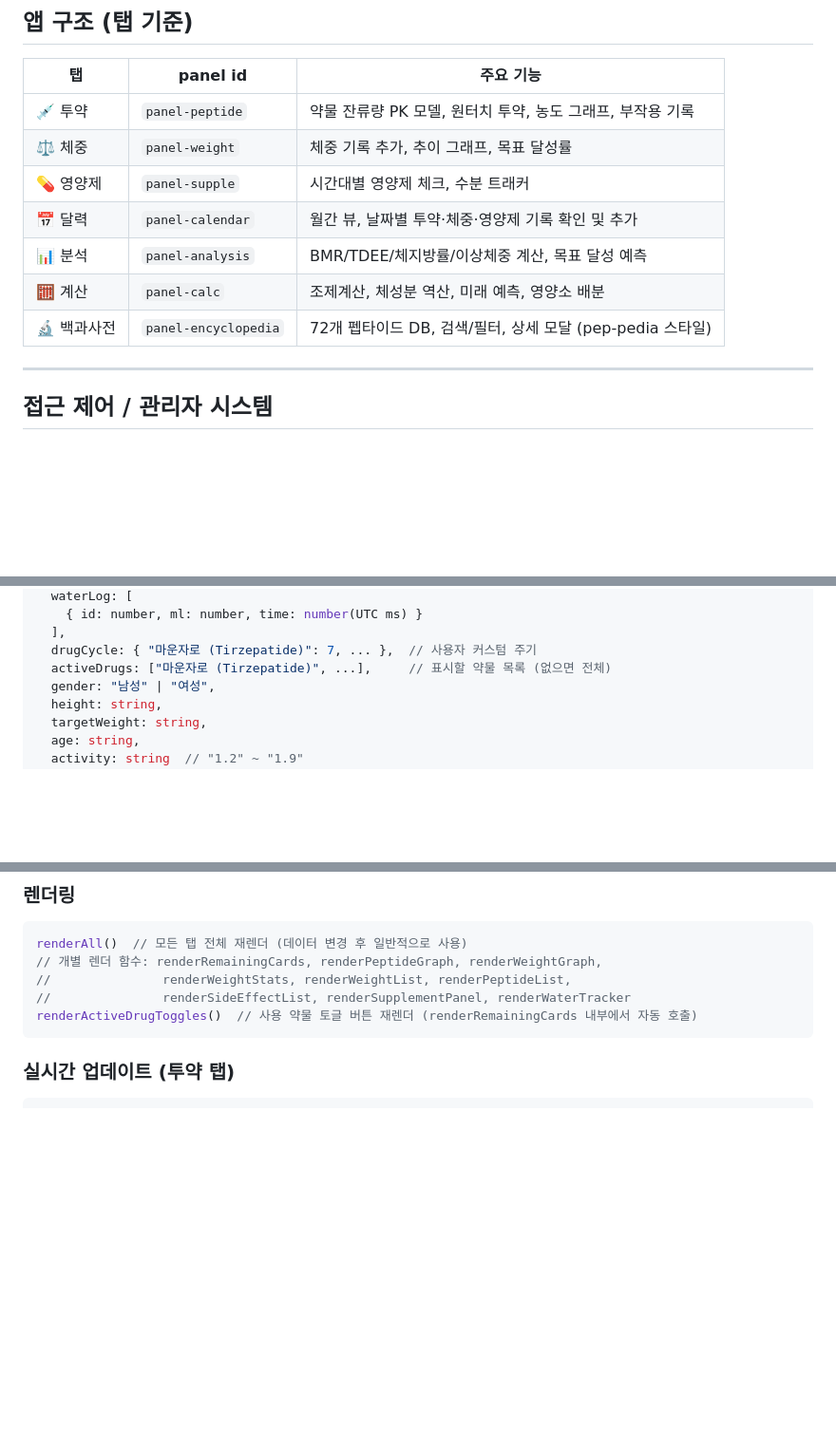
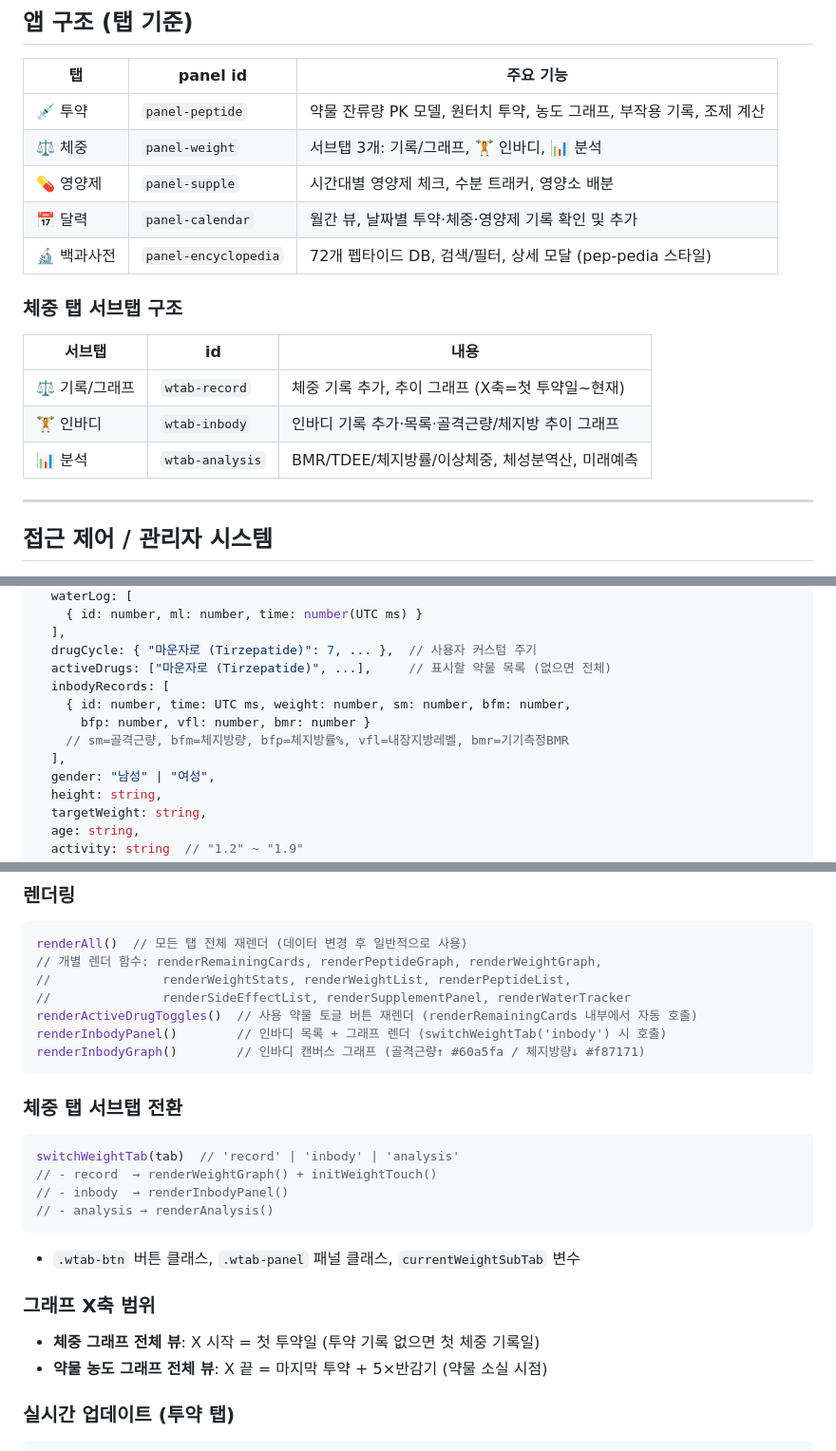
Before and after one commit to goodgodpeptide/goodgodpeptide.github.io, a Markdown page: CLAUDE.md, 3 parts joined by grey strips. Shown at 95% size. GitHub-like rendering; blank space fills up the shorter version.

Commit message:
docs: CLAUDE.md 업데이트 - 탭 구조 개편, 인바디, 그래프 범위 반영
Co-Authored-By: Claude Sonnet 4.6 <noreply@anthropic.com>

````diff
--- a/CLAUDE.md
+++ b/CLAUDE.md
@@ -22,13 +22,18 @@
 
 | 탭 | panel id | 주요 기능 |
 |---|---|---|
-| 💉 투약 | `panel-peptide` | 약물 잔류량 PK 모델, 원터치 투약, 농도 그래프, 부작용 기록 |
-| ⚖️ 체중 | `panel-weight` | 체중 기록 추가, 추이 그래프, 목표 달성률 |
-| 💊 영양제 | `panel-supple` | 시간대별 영양제 체크, 수분 트래커 |
+| 💉 투약 | `panel-peptide` | 약물 잔류량 PK 모델, 원터치 투약, 농도 그래프, 부작용 기록, 조제 계산 |
+| ⚖️ 체중 | `panel-weight` | 서브탭 3개: 기록/그래프, 🏋️ 인바디, 📊 분석 |
+| 💊 영양제 | `panel-supple` | 시간대별 영양제 체크, 수분 트래커, 영양소 배분 |
 | 📅 달력 | `panel-calendar` | 월간 뷰, 날짜별 투약·체중·영양제 기록 확인 및 추가 |
-| 📊 분석 | `panel-analysis` | BMR/TDEE/체지방률/이상체중 계산, 목표 달성 예측 |
-| 🧮 계산 | `panel-calc` | 조제계산, 체성분 역산, 미래 예측, 영양소 배분 |
 | 🔬 백과사전 | `panel-encyclopedia` | 72개 펩타이드 DB, 검색/필터, 상세 모달 (pep-pedia 스타일) |
+
+### 체중 탭 서브탭 구조
+| 서브탭 | id | 내용 |
+|---|---|---|
+| ⚖️ 기록/그래프 | `wtab-record` | 체중 기록 추가, 추이 그래프 (X축=첫 투약일~현재) |
+| 🏋️ 인바디 | `wtab-inbody` | 인바디 기록 추가·목록·골격근량/체지방 추이 그래프 |
+| 📊 분석 | `wtab-analysis` | BMR/TDEE/체지방률/이상체중, 체성분역산, 미래예측 |
 
 ---
 
@@ -124,6 +129,11 @@ appData = {
   ],
   drugCycle: { "마운자로 (Tirzepatide)": 7, ... },  // 사용자 커스텀 주기
   activeDrugs: ["마운자로 (Tirzepatide)", ...],     // 표시할 약물 목록 (없으면 전체)
+  inbodyRecords: [
+    { id: number, time: UTC ms, weight: number, sm: number, bfm: number,
+      bfp: number, vfl: number, bmr: number }
+    // sm=골격근량, bfm=체지방량, bfp=체지방률%, vfl=내장지방레벨, bmr=기기측정BMR
+  ],
   gender: "남성" | "여성",
   height: string,
   targetWeight: string,
@@ -160,7 +170,22 @@ renderAll()  // 모든 탭 전체 재렌더 (데이터 변경 후 일반적으
 //               renderWeightStats, renderWeightList, renderPeptideList,
 //               renderSideEffectList, renderSupplementPanel, renderWaterTracker
 renderActiveDrugToggles()  // 사용 약물 토글 버튼 재렌더 (renderRemainingCards 내부에서 자동 호출)
+renderInbodyPanel()        // 인바디 목록 + 그래프 렌더 (switchWeightTab('inbody') 시 호출)
+renderInbodyGraph()        // 인바디 캔버스 그래프 (골격근량↑ #60a5fa / 체지방량↓ #f87171)
 ```
+
+### 체중 탭 서브탭 전환
+```js
+switchWeightTab(tab)  // 'record' | 'inbody' | 'analysis'
+// - record  → renderWeightGraph() + initWeightTouch()
+// - inbody  → renderInbodyPanel()
+// - analysis → renderAnalysis()
+```
+- `.wtab-btn` 버튼 클래스, `.wtab-panel` 패널 클래스, `currentWeightSubTab` 변수
+
+### 그래프 X축 범위
+- **체중 그래프 전체 뷰**: X 시작 = 첫 투약일 (투약 기록 없으면 첫 체중 기록일)
+- **약물 농도 그래프 전체 뷰**: X 끝 = 마지막 투약 + 5×반감기 (약물 소실 시점)
 
 ### 실시간 업데이트 (투약 탭)
 ```js
````
Also changed, not shown: other parts of CLAUDE.md (+3 -0 lines).
